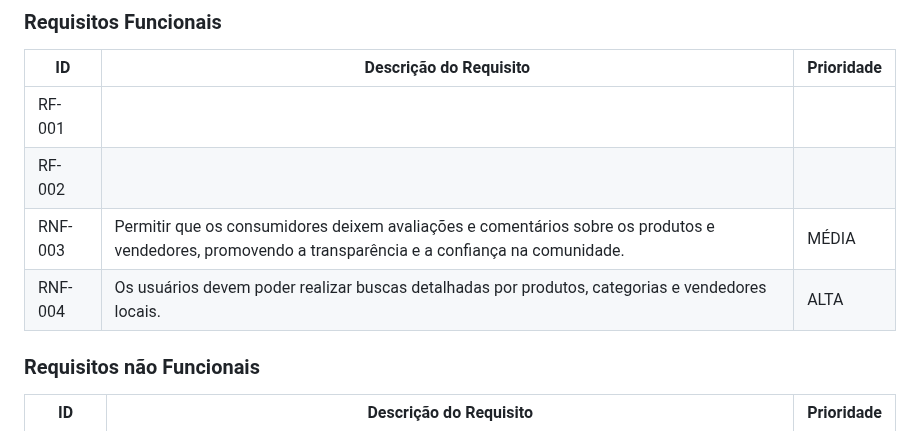
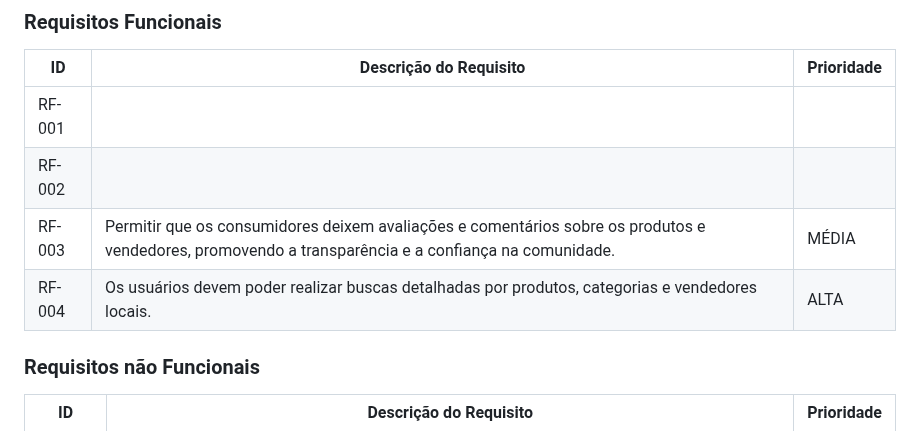
Before and after one commit to ICEI-PUC-Minas-PMV-ADS/pmv-ads-2024-1-e4-proj-infra-t4-connectlocal, a Markdown page: docs/02-Especificação do Projeto.md, the part around the change. Rendered like a GitHub page.

```diff
--- a/docs/02-Especificação do Projeto.md
+++ b/docs/02-Especificação do Projeto.md
@@ -98,8 +98,8 @@ As tabelas que se seguem apresentam os requisitos funcionais e não funcionais q
 |------|-----------------------------------------|----|
 |RF-001|||
 |RF-002|||
-|RNF-003|Permitir que os consumidores deixem avaliações e comentários sobre os produtos e vendedores, promovendo a transparência e a confiança na comunidade.|MÉDIA|
-|RNF-004|Os usuários devem poder realizar buscas detalhadas por produtos, categorias e vendedores locais.|ALTA|
+|RF-003|Permitir que os consumidores deixem avaliações e comentários sobre os produtos e vendedores, promovendo a transparência e a confiança na comunidade.|MÉDIA|
+|RF-004|Os usuários devem poder realizar buscas detalhadas por produtos, categorias e vendedores locais.|ALTA|
 
 ### Requisitos não Funcionais
 
```
